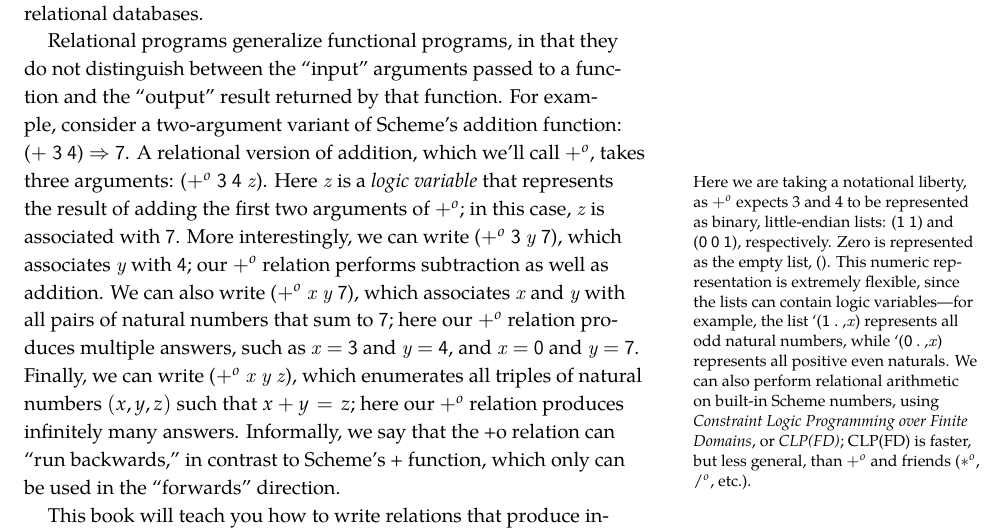
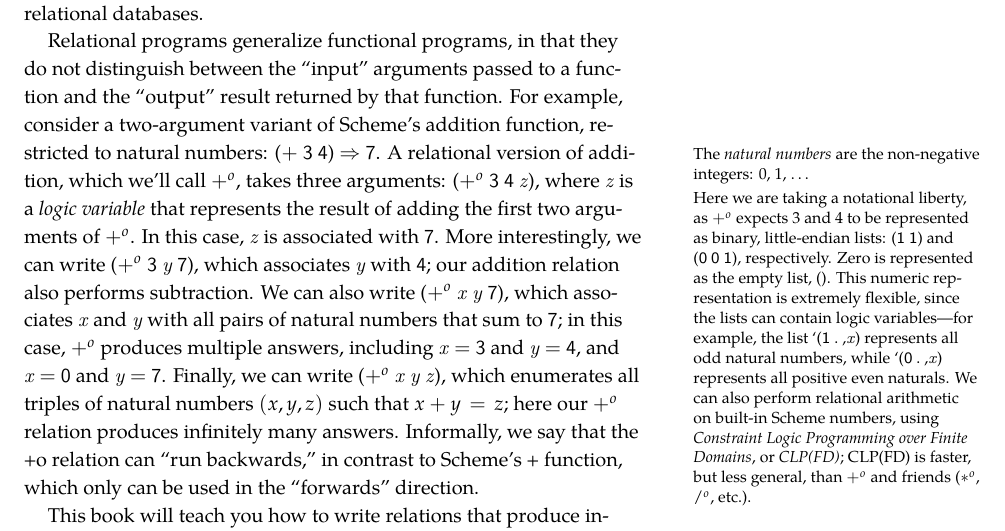
Before and after one commit to webyrd/untitled-relational-interpreter-book, a LaTeX book (rpim.tex, which reads preface.tex): part of page 9 of 17, cut so that both start at the same text. The pictures show the PDF file rpim.pdf that the author committed with the source.

Commit message:
massaging preface

```diff
--- a/preface.tex
+++ b/preface.tex
@@ -26,22 +26,21 @@ Relational programs generalize functional programs, in that they do
 not distinguish between the ``input'' arguments passed to a function
 and the ``output'' result returned by that function.
 %
-For example, consider a two-argument variant of Scheme's addition function: \mbox{\scheme|(+ 3 4) => 7|}.
+For example, consider a two-argument variant of Scheme's addition function, restricted to natural\marginnote{The \emph{natural numbers} are the non-negative integers: 0, 1, $\ldots$} numbers: \mbox{\scheme|(+ 3 4) => 7|}.
 %
-A relational version of addition, which we'll call \scheme|+o|, takes three arguments:\marginnote{Here we are taking a notational liberty, as \scheme|+o| expects 3 and 4 to be represented as binary, little-endian lists: \mbox{\scheme|(1 1)|} and \mbox{\scheme|(0 0 1)|}, respectively. Zero is represented as the empty list, \scheme|()|.  This numeric representation is extremely flexible, since the lists can contain logic variables---for example, the list \mbox{\scheme|`(1 . ,x)|} represents all odd natural numbers, while \mbox{\scheme|`(0 . ,x)|} represents all positive even naturals.  We can also perform relational arithmetic on built-in Scheme numbers, using \emph{Constraint Logic Programming over Finite Domains}, or \emph{CLP(FD)}; CLP(FD) is faster, but less general, than \scheme|+o| and friends (\scheme|*o|, \scheme|/o|, etc.).} \mbox{\scheme|(+o 3 4 z)|}.
-%
-Here \scheme|z| is a \emph{logic variable} that represents the result
-of adding the first two arguments of \scheme|+o|; in this case,
+A relational version of addition, which we'll call \scheme|+o|, takes three arguments:\marginnote{Here we are taking a notational liberty, as \scheme|+o| expects 3 and 4 to be represented as binary, little-endian lists: \mbox{\scheme|(1 1)|} and \mbox{\scheme|(0 0 1)|}, respectively. Zero is represented as the empty list, \scheme|()|.  This numeric representation is extremely flexible, since the lists can contain logic variables---for example, the list \mbox{\scheme|`(1 . ,x)|} represents all odd natural numbers, while \mbox{\scheme|`(0 . ,x)|} represents all positive even naturals.  We can also perform relational arithmetic on built-in Scheme numbers, using \emph{Constraint Logic Programming over Finite Domains}, or \emph{CLP(FD)}; CLP(FD) is faster, but less general, than \scheme|+o| and friends (\scheme|*o|, \scheme|/o|, etc.).} \mbox{\scheme|(+o 3 4 z)|},
+where \scheme|z| is a \emph{logic variable} that represents the result
+of adding the first two arguments of \scheme|+o|. In this case,
 \scheme|z| is associated with \schemeresult|7|.
 %
 More interestingly, we can write \mbox{\scheme|(+o 3 y 7)|}, which
-associates \scheme|y| with \schemeresult|4|; our \scheme|+o| relation
-performs subtraction as well as addition.
+associates \scheme|y| with \schemeresult|4|; our addition relation
+also performs subtraction.
 %
 We can also write \mbox{\scheme|(+o x y 7)|}, which associates
 \scheme|x| and \scheme|y| with all pairs of natural numbers that sum
-to \schemeresult|7|; here our \scheme|+o| relation produces multiple
-answers, such as \mbox{\scheme|x = 3|} and \mbox{\scheme|y = 4|}, and
+to \schemeresult|7|; in this case, \scheme|+o| produces multiple
+answers, including \mbox{\scheme|x = 3|} and \mbox{\scheme|y = 4|}, and
 \mbox{\scheme|x = 0|} and \mbox{\scheme|y = 7|}.
 %
 Finally, we can write \mbox{\scheme|(+o x y z)|}, which enumerates
```
Also changed, not shown: rpim.pdf.
